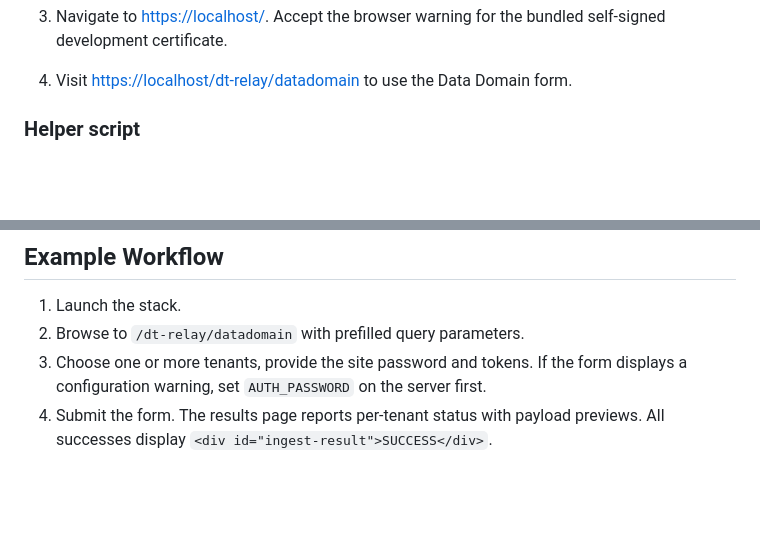
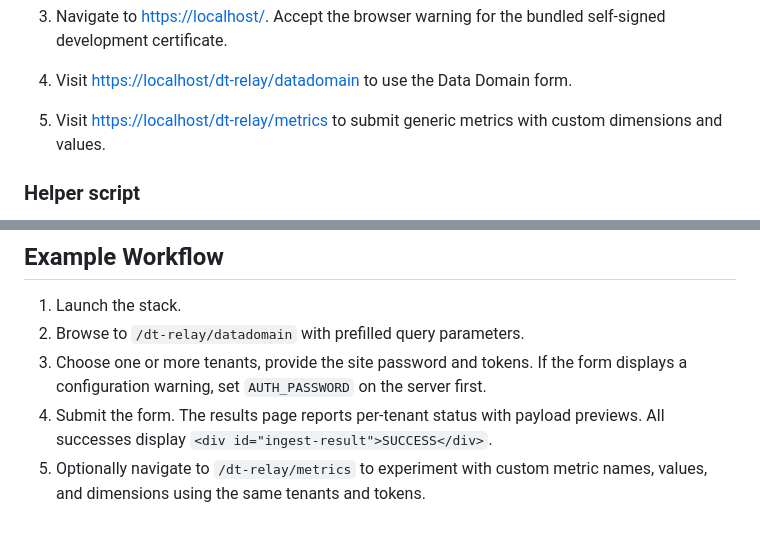
Before and after one commit to agnosticobservability/dt-relay, a Markdown page: README.md, 2 parts joined by grey strips. Rendered like a GitHub page; blank space fills up the shorter version.

```diff
--- a/README.md
+++ b/README.md
@@ -70,6 +77,9 @@ dt-relay/
    self-signed development certificate.
 
 4. Visit <https://localhost/dt-relay/datadomain> to use the Data Domain form.
+
+5. Visit <https://localhost/dt-relay/metrics> to submit generic metrics with
+   custom dimensions and values.
 
 ### Helper script
 
@@ -205,3 +233,4 @@ Keep HTML simple and rely on server-side rendering. Avoid logging sensitive fiel
 2. Browse to `/dt-relay/datadomain` with prefilled query parameters.
 3. Choose one or more tenants, provide the site password and tokens. If the form displays a configuration warning, set `AUTH_PASSWORD` on the server first.
 4. Submit the form. The results page reports per-tenant status with payload previews. All successes display `<div id="ingest-result">SUCCESS</div>`.
+5. Optionally navigate to `/dt-relay/metrics` to experiment with custom metric names, values, and dimensions using the same tenants and tokens.
```
Also changed, not shown: other parts of README.md (+27 -2 lines).
